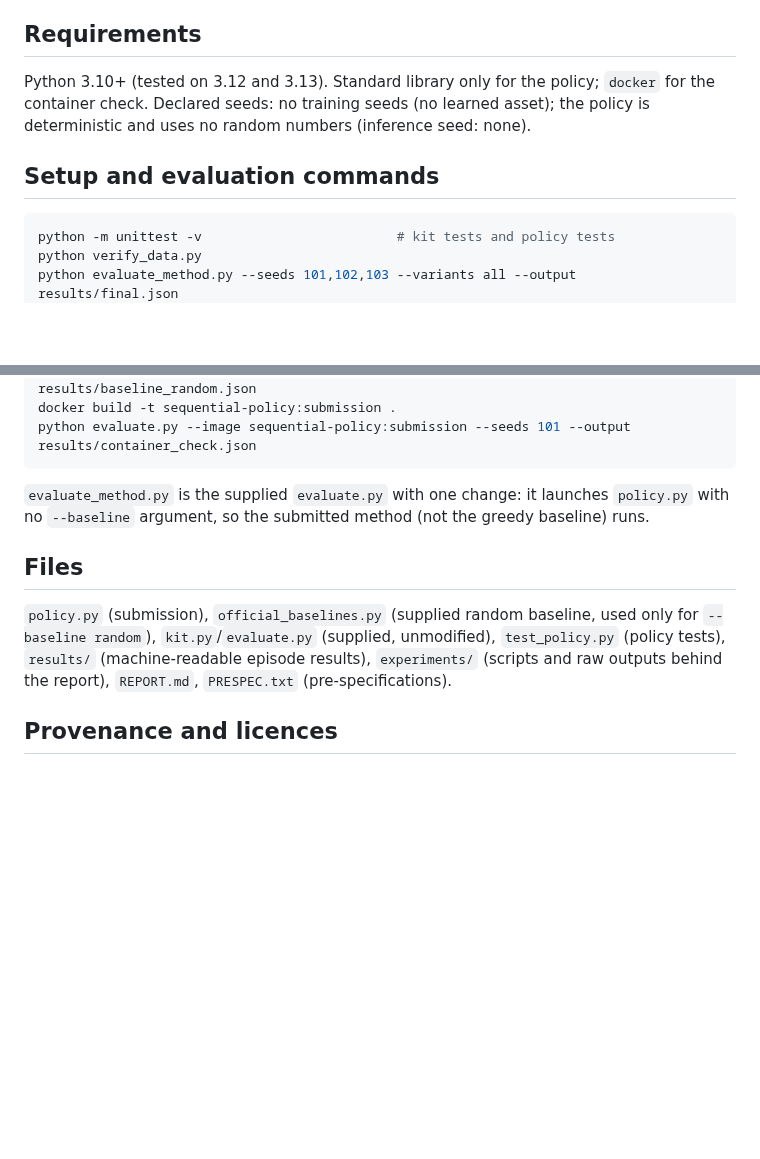
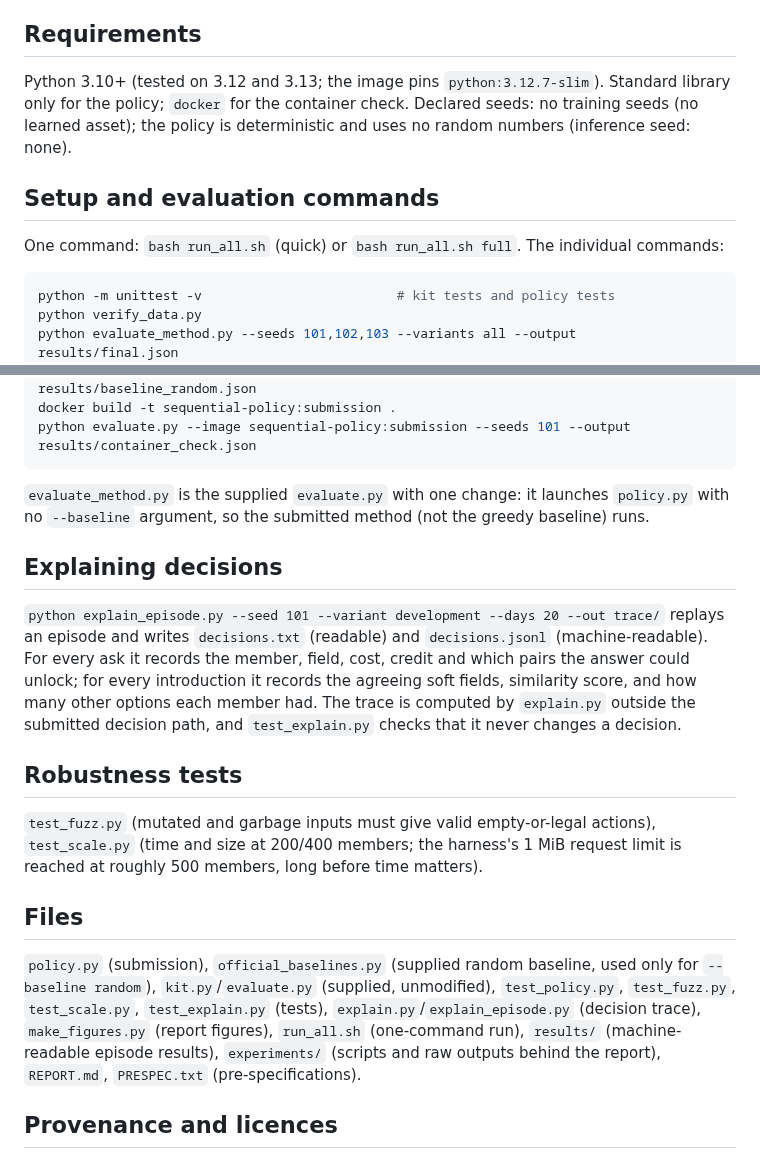
Before and after one commit to 24f1002540/sequential-matching-policy, a Markdown page: README.md, 2 parts joined by grey strips. GitHub-like rendering; blank space fills up the shorter version.

````diff
--- a/README.md
+++ b/README.md
@@ -14,10 +16,11 @@ trained asset. The technical report is in [REPORT.md](REPORT.md).
 4. **Guard:** every ask and pair is re-validated; any exception returns an empty action (always valid).
 
 ## Requirements
-Python 3.10+ (tested on 3.12 and 3.13). Standard library only for the policy; `docker` for the container check.
+Python 3.10+ (tested on 3.12 and 3.13; the image pins `python:3.12.7-slim`). Standard library only for the policy; `docker` for the container check.
 Declared seeds: no training seeds (no learned asset); the policy is deterministic and uses no random numbers (inference seed: none).
 
 ## Setup and evaluation commands
+One command: `bash run_all.sh` (quick) or `bash run_all.sh full`. The individual commands:
 ```bash
 python -m unittest -v                         # kit tests and policy tests
 python verify_data.py
@@ -31,9 +34,20 @@ python evaluate.py --image sequential-policy:submission --seeds 101 --output res
 `evaluate_method.py` is the supplied `evaluate.py` with one change: it launches `policy.py` with no `--baseline`
 argument, so the submitted method (not the greedy baseline) runs.
 
+## Explaining decisions
+`python explain_episode.py --seed 101 --variant development --days 20 --out trace/` replays an episode and writes
+`decisions.txt` (readable) and `decisions.jsonl` (machine-readable). For every ask it records the member, field, cost,
+credit and which pairs the answer could unlock; for every introduction it records the agreeing soft fields,
+similarity score, and how many other options each member had. The trace is computed by `explain.py` outside the
+submitted decision path, and `test_explain.py` checks that it never changes a decision.
+
+## Robustness tests
+`test_fuzz.py` (mutated and garbage inputs must give valid empty-or-legal actions), `test_scale.py` (time and size at
+200/400 members; the harness's 1 MiB request limit is reached at roughly 500 members, long before time matters).
+
 ## Files
 `policy.py` (submission), `official_baselines.py` (supplied random baseline, used only for `--baseline random`),
-`kit.py`/`evaluate.py` (supplied, unmodified), `test_policy.py` (policy tests), `results/` (machine-readable episode results),
+`kit.py`/`evaluate.py` (supplied, unmodified), `test_policy.py`, `test_fuzz.py`, `test_scale.py`, `test_explain.py` (tests), `explain.py`/`explain_episode.py` (decision trace), `make_figures.py` (report figures), `run_all.sh` (one-command run), `results/` (machine-readable episode results),
 `experiments/` (scripts and raw outputs behind the report), `REPORT.md`, `PRESPEC.txt` (pre-specifications).
 
 ## Provenance and licences
````
Also changed, not shown: other parts of README.md (+2 -0 lines), REPORT.md (+20 -1 lines), figures/forest.png (added), figures/funnel.png (added), figures/official.png (added), 13 other files.
